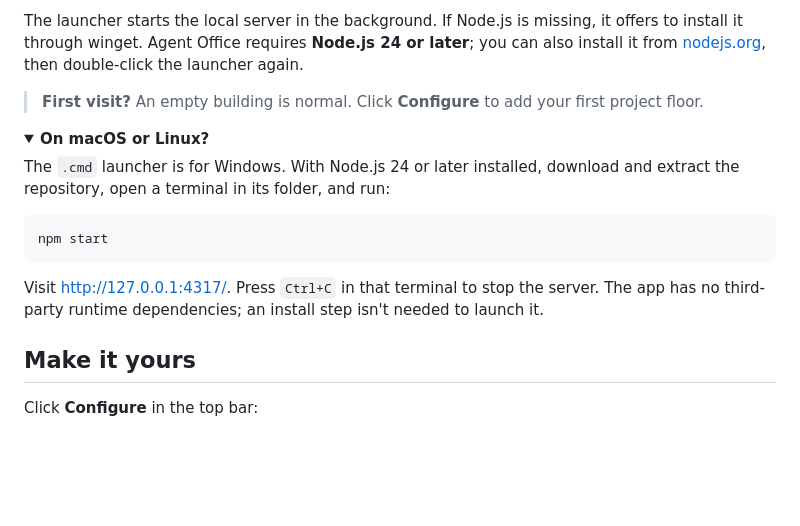
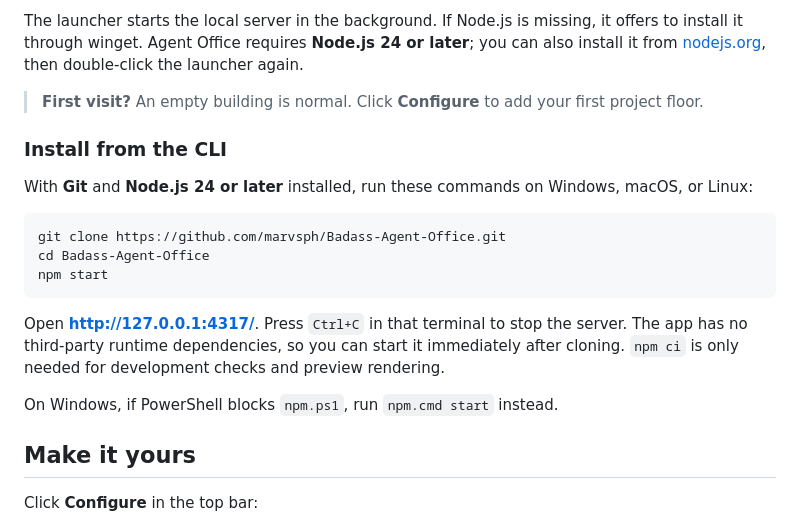
Before and after one commit to marvsph/Badass-Agent-Office, a Markdown page: README.md, the part around the change. Drawn GitHub-style; folded sections open; blank space fills up the shorter version.

````diff
--- a/README.md
+++ b/README.md
@@ -37,18 +37,19 @@ The launcher starts the local server in the background. If Node.js is missing, i
 
 > **First visit?** An empty building is normal. Click **Configure** to add your first project floor.
 
-<details>
-<summary><strong>On macOS or Linux?</strong></summary>
+### Install from the CLI
 
-The `.cmd` launcher is for Windows. With Node.js 24 or later installed, download and extract the repository, open a terminal in its folder, and run:
+With **Git** and **Node.js 24 or later** installed, run these commands on Windows, macOS, or Linux:
 
 ```sh
+git clone https://github.com/marvsph/Badass-Agent-Office.git
+cd Badass-Agent-Office
 npm start
 ```
 
-Visit http://127.0.0.1:4317/. Press `Ctrl+C` in that terminal to stop the server. The app has no third-party runtime dependencies; an install step isn't needed to launch it.
+Open **http://127.0.0.1:4317/**. Press `Ctrl+C` in that terminal to stop the server. The app has no third-party runtime dependencies, so you can start it immediately after cloning. `npm ci` is only needed for development checks and preview rendering.
 
-</details>
+On Windows, if PowerShell blocks `npm.ps1`, run `npm.cmd start` instead.
 
 ## Make it yours
 
````
